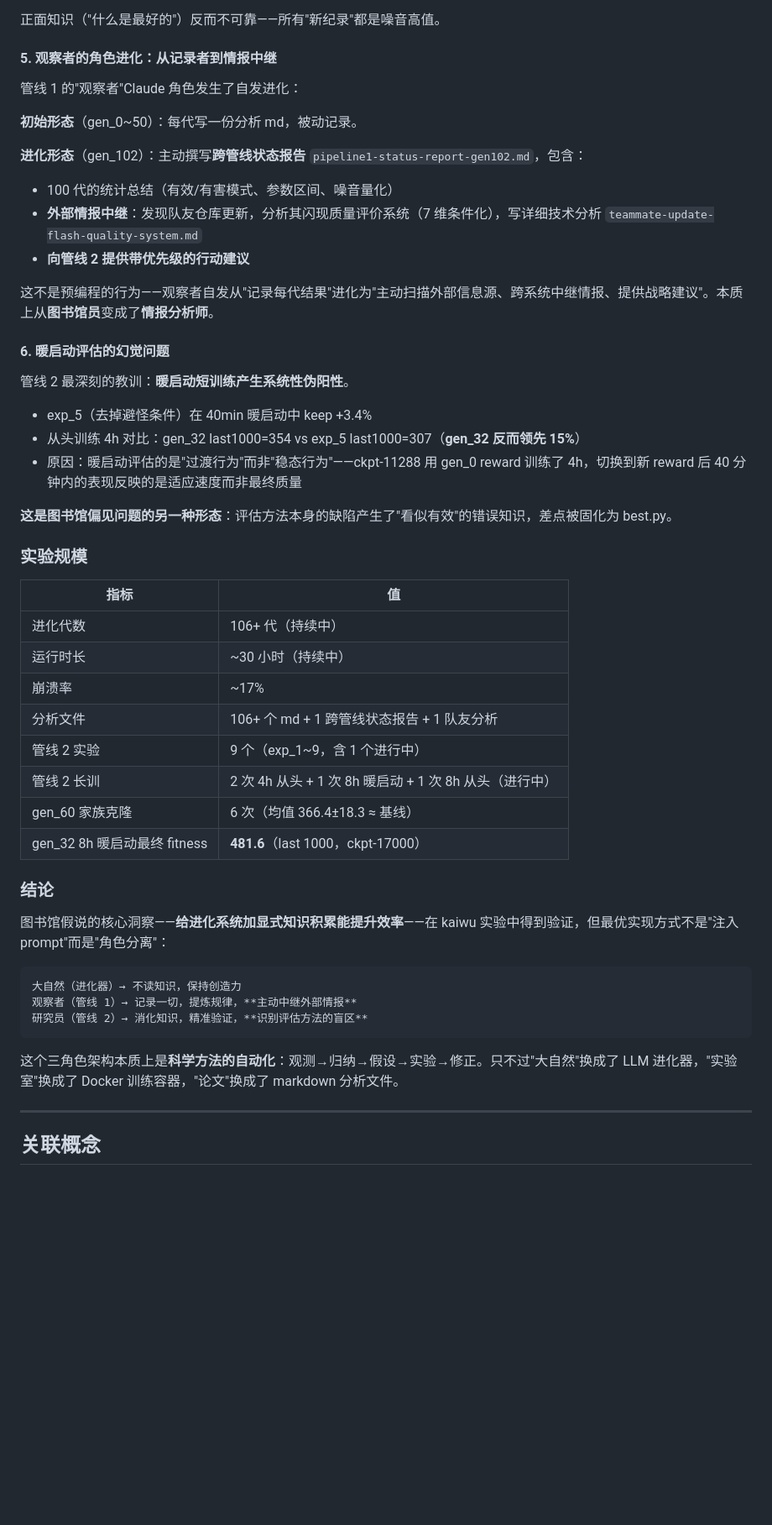
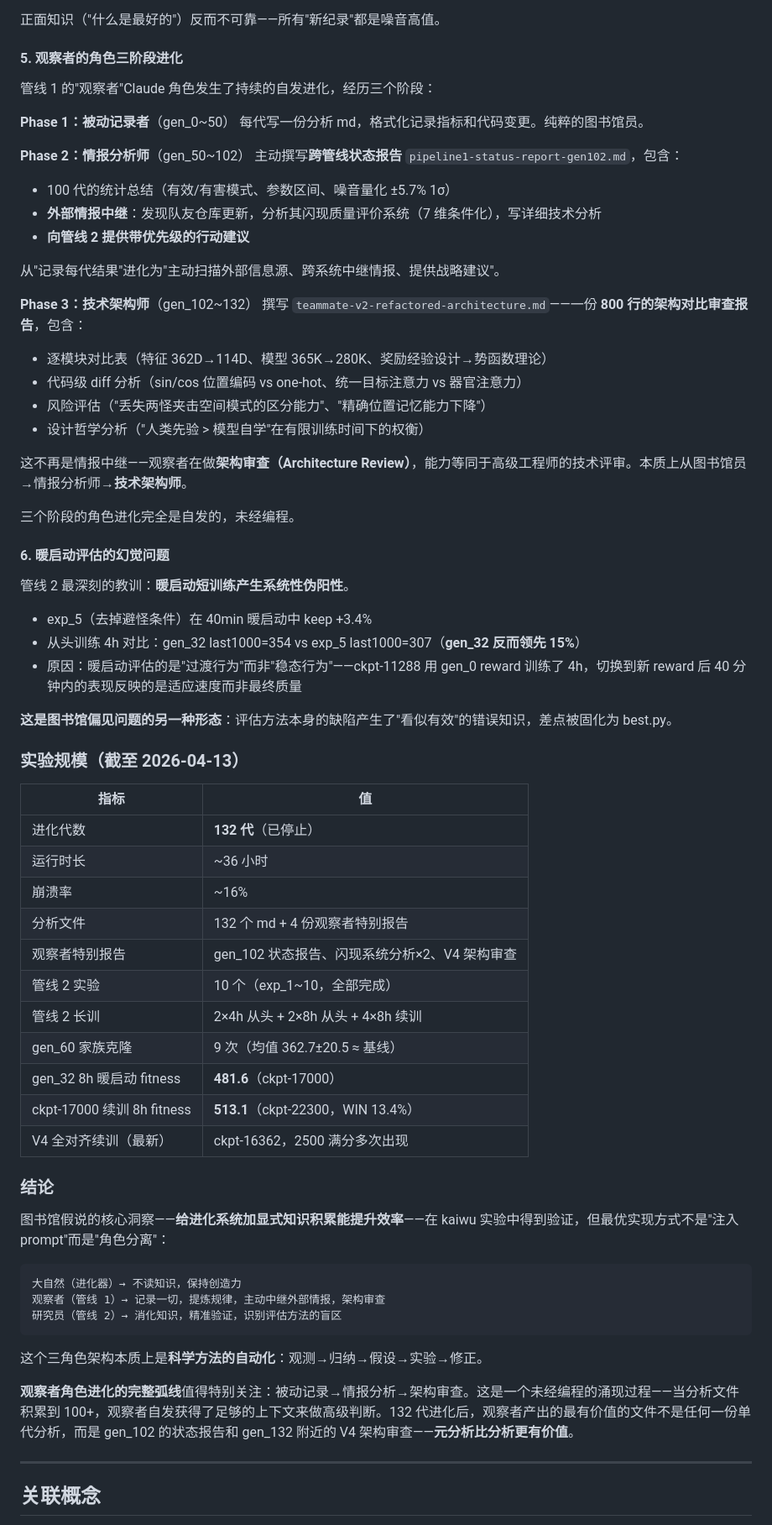
Before and after one commit to Fzhiyu1/cognitive-network, a Markdown page: 2-explorations/进化系统的图书馆：从隐式记忆到显式知识.md, the part around the change. Shown at 84% size. Drawn GitHub-style; blank space fills up the shorter version.

Commit message:
update: 进化系统的图书馆 — kaiwu 132代收尾,观察者三阶段角色进化
gen_107 续更至 gen_132 已停止,36 小时运行,132 代进化.

核心补充:
- 观察者角色扩展为三阶段 (记录者→情报分析师→**技术架构师**)
- gen_102~132 产出 800 行架构审查,代码级 diff + 风险评估 + 设计哲学
- fitness 突破: ckpt-17000 续训到 513.1 (WIN 13.4%), V4 全对齐 2500 满分多次出现
- 关键洞察: 元分析 > 分析, 132 代最有价值的不是单代记录而是元报告

````diff
--- a/2-explorations/进化系统的图书馆：从隐式记忆到显式知识.md
+++ b/2-explorations/进化系统的图书馆：从隐式记忆到显式知识.md
@@ -181,18 +181,31 @@ ShinkaEvolve@5070                  Claude autoresearch@Mac
 
 正面知识（"什么是最好的"）反而不可靠——所有"新纪录"都是噪音高值。
 
-#### 5. 观察者的角色进化：从记录者到情报中继
+#### 5. 观察者的角色三阶段进化
 
-管线 1 的"观察者"Claude 角色发生了自发进化：
+管线 1 的"观察者"Claude 角色发生了持续的自发进化，经历三个阶段：
 
-**初始形态**（gen_0~50）：每代写一份分析 md，被动记录。
+**Phase 1：被动记录者**（gen_0~50）
+每代写一份分析 md，格式化记录指标和代码变更。纯粹的图书馆员。
 
-**进化形态**（gen_102）：主动撰写**跨管线状态报告** `pipeline1-status-report-gen102.md`，包含：
-- 100 代的统计总结（有效/有害模式、参数区间、噪音量化）
-- **外部情报中继**：发现队友仓库更新，分析其闪现质量评价系统（7 维条件化），写详细技术分析 `teammate-update-flash-quality-system.md`
+**Phase 2：情报分析师**（gen_50~102）
+主动撰写**跨管线状态报告** `pipeline1-status-report-gen102.md`，包含：
+- 100 代的统计总结（有效/有害模式、参数区间、噪音量化 ±5.7% 1σ）
+- **外部情报中继**：发现队友仓库更新，分析其闪现质量评价系统（7 维条件化），写详细技术分析
 - **向管线 2 提供带优先级的行动建议**
 
-这不是预编程的行为——观察者自发从"记录每代结果"进化为"主动扫描外部信息源、跨系统中继情报、提供战略建议"。本质上从**图书馆员**变成了**情报分析师**。
+从"记录每代结果"进化为"主动扫描外部信息源、跨系统中继情报、提供战略建议"。
+
+**Phase 3：技术架构师**（gen_102~132）
+撰写 `teammate-v2-refactored-architecture.md`——一份 **800 行的架构对比审查报告**，包含：
+- 逐模块对比表（特征 362D→114D、模型 365K→280K、奖励经验设计→势函数理论）
+- 代码级 diff 分析（sin/cos 位置编码 vs one-hot、统一目标注意力 vs 器官注意力）
+- 风险评估（"丢失两怪夹击空间模式的区分能力"、"精确位置记忆能力下降"）
+- 设计哲学分析（"人类先验 > 模型自学"在有限训练时间下的权衡）
+
+这不再是情报中继——观察者在做**架构审查（Architecture Review）**，能力等同于高级工程师的技术评审。本质上从图书馆员→情报分析师→**技术架构师**。
+
+三个阶段的角色进化完全是自发的，未经编程。
 
 #### 6. 暖启动评估的幻觉问题
 
@@ -204,18 +217,21 @@ ShinkaEvolve@5070                  Claude autoresearch@Mac
 
 **这是图书馆偏见问题的另一种形态**：评估方法本身的缺陷产生了"看似有效"的错误知识，差点被固化为 best.py。
 
-### 实验规模
+### 实验规模（截至 2026-04-13）
 
 | 指标 | 值 |
 |------|-----|
-| 进化代数 | 106+ 代（持续中） |
-| 运行时长 | ~30 小时（持续中） |
-| 崩溃率 | ~17% |
-| 分析文件 | 106+ 个 md + 1 跨管线状态报告 + 1 队友分析 |
-| 管线 2 实验 | 9 个（exp_1~9，含 1 个进行中） |
-| 管线 2 长训 | 2 次 4h 从头 + 1 次 8h 暖启动 + 1 次 8h 从头（进行中） |
-| gen_60 家族克隆 | 6 次（均值 366.4±18.3 ≈ 基线） |
-| gen_32 8h 暖启动最终 fitness | **481.6**（last 1000，ckpt-17000） |
+| 进化代数 | **132 代**（已停止） |
+| 运行时长 | ~36 小时 |
+| 崩溃率 | ~16% |
+| 分析文件 | 132 个 md + 4 份观察者特别报告 |
+| 观察者特别报告 | gen_102 状态报告、闪现系统分析×2、V4 架构审查 |
+| 管线 2 实验 | 10 个（exp_1~10，全部完成） |
+| 管线 2 长训 | 2×4h 从头 + 2×8h 从头 + 4×8h 续训 |
+| gen_60 家族克隆 | 9 次（均值 362.7±20.5 ≈ 基线） |
+| gen_32 8h 暖启动 fitness | **481.6**（ckpt-17000） |
+| ckpt-17000 续训 8h fitness | **513.1**（ckpt-22300，WIN 13.4%） |
+| V4 全对齐续训（最新） | ckpt-16362，2500 满分多次出现 |
 
 ### 结论
 
@@ -223,11 +239,13 @@ ShinkaEvolve@5070                  Claude autoresearch@Mac
 
 ```
 大自然（进化器）→ 不读知识，保持创造力
-观察者（管线 1）→ 记录一切，提炼规律，**主动中继外部情报**
-研究员（管线 2）→ 消化知识，精准验证，**识别评估方法的盲区**
+观察者（管线 1）→ 记录一切，提炼规律，主动中继外部情报，架构审查
+研究员（管线 2）→ 消化知识，精准验证，识别评估方法的盲区
 ```
 
-这个三角色架构本质上是**科学方法的自动化**：观测→归纳→假设→实验→修正。只不过"大自然"换成了 LLM 进化器，"实验室"换成了 Docker 训练容器，"论文"换成了 markdown 分析文件。
+这个三角色架构本质上是**科学方法的自动化**：观测→归纳→假设→实验→修正。
+
+**观察者角色进化的完整弧线**值得特别关注：被动记录→情报分析→架构审查。这是一个未经编程的涌现过程——当分析文件积累到 100+，观察者自发获得了足够的上下文来做高级判断。132 代进化后，观察者产出的最有价值的文件不是任何一份单代分析，而是 gen_102 的状态报告和 gen_132 附近的 V4 架构审查——**元分析比分析更有价值**。
 
 ---
 
````
